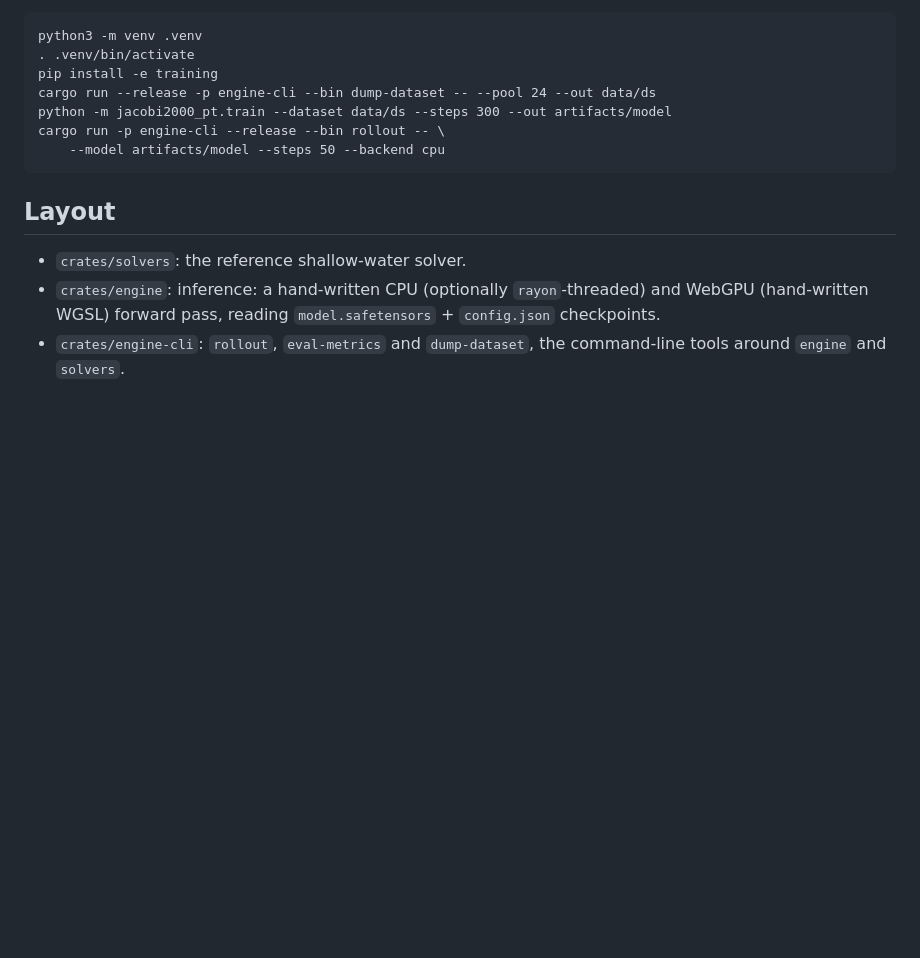
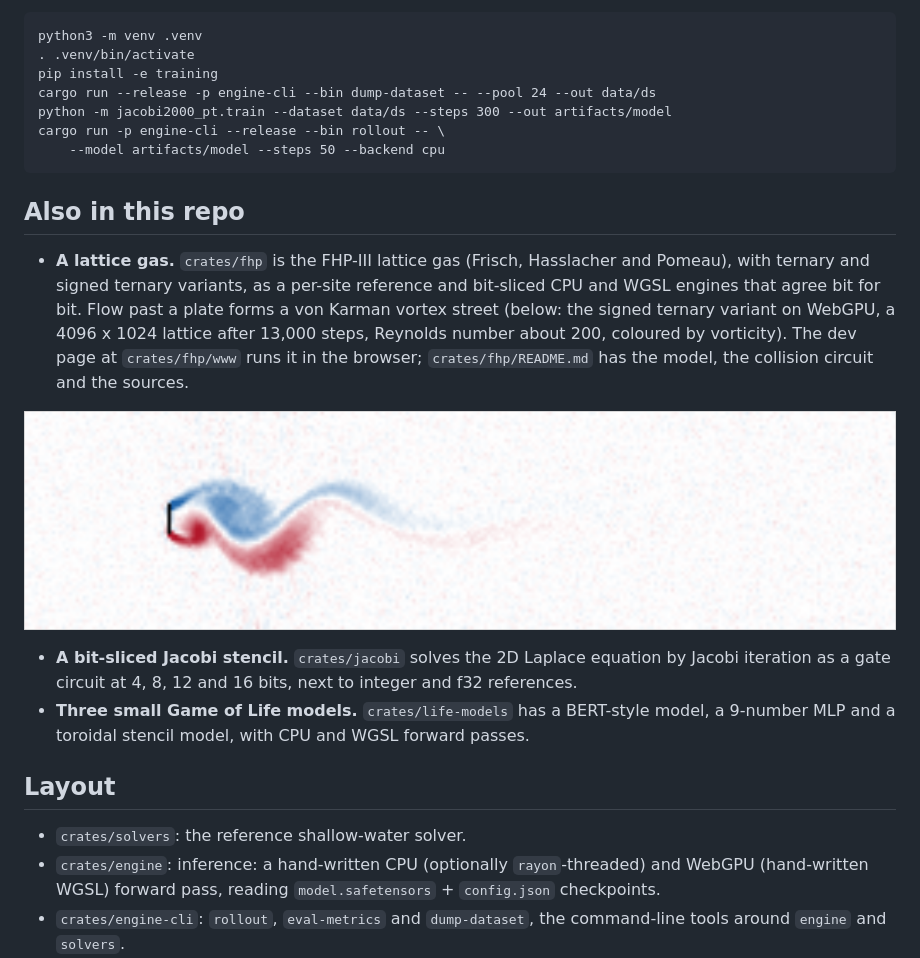
Before and after one commit to ilnmtlbnm/jacobi2000, a Markdown page: README.md, the part around one of its changes. GitHub-like rendering; blank space fills up the shorter version.

````diff
--- a/README.md
+++ b/README.md
@@ -103,6 +95,15 @@ cargo run -p engine-cli --release --bin rollout -- \
     --model artifacts/model --steps 50 --backend cpu
 ```
 
+## Also in this repo
+
+- **A lattice gas.** `crates/fhp` is the FHP-III lattice gas (Frisch, Hasslacher and Pomeau), with ternary and signed ternary variants, as a per-site reference and bit-sliced CPU and WGSL engines that agree bit for bit. Flow past a plate forms a von Karman vortex street (below: the signed ternary variant on WebGPU, a 4096 x 1024 lattice after 13,000 steps, Reynolds number about 200, coloured by vorticity). The dev page at `crates/fhp/www` runs it in the browser; `crates/fhp/README.md` has the model, the collision circuit and the sources.
+
+![The wake behind a plate in the signed ternary lattice gas: two vortices of opposite sign have formed and a third is starting to shed](docs/images/fhp-street.png)
+
+- **A bit-sliced Jacobi stencil.** `crates/jacobi` solves the 2D Laplace equation by Jacobi iteration as a gate circuit at 4, 8, 12 and 16 bits, next to integer and f32 references.
+- **Three small Game of Life models.** `crates/life-models` has a BERT-style model, a 9-number MLP and a toroidal stencil model, with CPU and WGSL forward passes.
+
 
 ## Layout
 
````
Also changed, not shown: other parts of README.md (+12 -20 lines).
